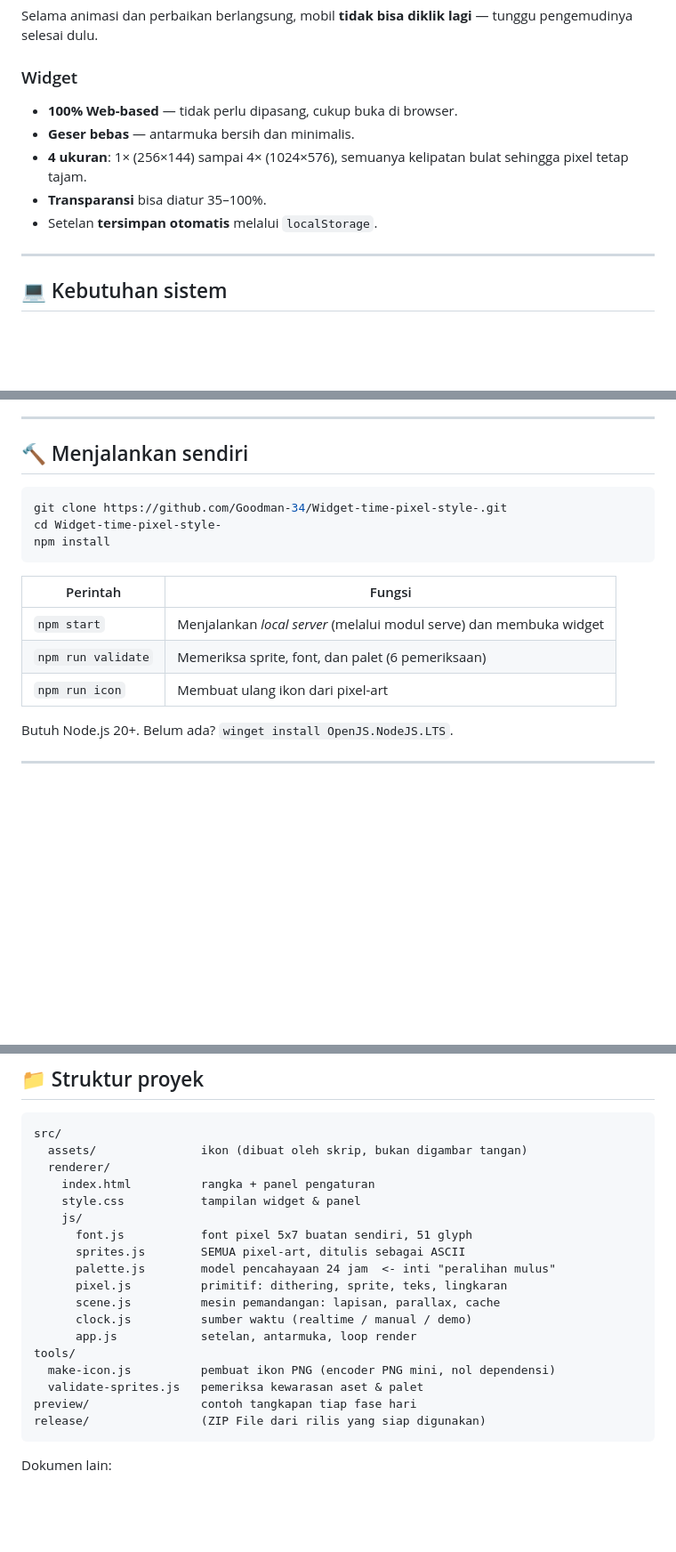
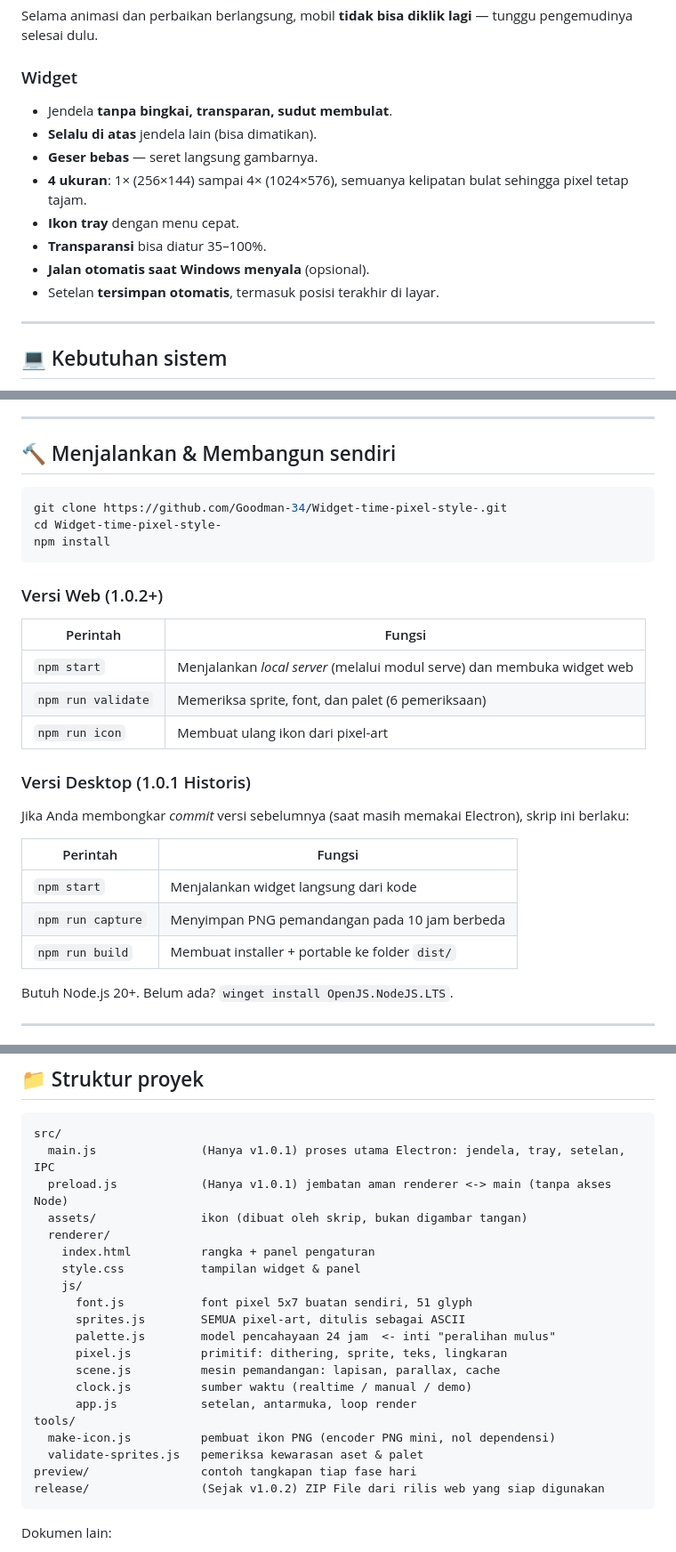
Before and after one commit to Goodman-34/Widget-time-pixel-style-, a Markdown page: README.md, 3 parts joined by grey strips. Shown at 89% size. Rendered like a GitHub page; blank space fills up the shorter version.

````diff
--- a/README.md
+++ b/README.md
@@ -115,12 +116,15 @@ tunggu pengemudinya selesai dulu.
 
 ### Widget
 
-- **100% Web-based** — tidak perlu dipasang, cukup buka di browser.
-- **Geser bebas** — antarmuka bersih dan minimalis.
+- Jendela **tanpa bingkai, transparan, sudut membulat**.
+- **Selalu di atas** jendela lain (bisa dimatikan).
+- **Geser bebas** — seret langsung gambarnya.
 - **4 ukuran**: 1× (256×144) sampai 4× (1024×576), semuanya kelipatan bulat
   sehingga pixel tetap tajam.
+- **Ikon tray** dengan menu cepat.
 - **Transparansi** bisa diatur 35–100%.
-- Setelan **tersimpan otomatis** melalui `localStorage`.
+- **Jalan otomatis saat Windows menyala** (opsional).
+- Setelan **tersimpan otomatis**, termasuk posisi terakhir di layar.
 
 ---
 
@@ -294,7 +350,7 @@ Widget jam yang menyala 24 jam tidak boleh boros. Ini yang dilakukan:
 
 ---
 
-## 🔨 Menjalankan sendiri
+## 🔨 Menjalankan & Membangun sendiri
 
 ```bash
 git clone https://github.com/Goodman-34/Widget-time-pixel-style-.git
@@ -302,11 +358,23 @@ cd Widget-time-pixel-style-
 npm install
 ```
 
+### Versi Web (1.0.2+)
+
 | Perintah | Fungsi |
 |---|---|
-| `npm start` | Menjalankan *local server* (melalui modul serve) dan membuka widget |
+| `npm start` | Menjalankan *local server* (melalui modul serve) dan membuka widget web |
 | `npm run validate` | Memeriksa sprite, font, dan palet (6 pemeriksaan) |
 | `npm run icon` | Membuat ulang ikon dari pixel-art |
+
+### Versi Desktop (1.0.1 Historis)
+
+Jika Anda membongkar *commit* versi sebelumnya (saat masih memakai Electron), skrip ini berlaku:
+
+| Perintah | Fungsi |
+|---|---|
+| `npm start` | Menjalankan widget langsung dari kode |
+| `npm run capture` | Menyimpan PNG pemandangan pada 10 jam berbeda |
+| `npm run build` | Membuat installer + portable ke folder `dist/` |
 
 Butuh Node.js 20+. Belum ada? `winget install OpenJS.NodeJS.LTS`.
 
@@ -462,6 +530,8 @@ tengah-tengah saat Anda masih bolak-balik menguji dengan `npm start`.
 
 ```
 src/
+  main.js               (Hanya v1.0.1) proses utama Electron: jendela, tray, setelan, IPC
+  preload.js            (Hanya v1.0.1) jembatan aman renderer <-> main (tanpa akses Node)
   assets/               ikon (dibuat oleh skrip, bukan digambar tangan)
   renderer/
     index.html          rangka + panel pengaturan
@@ -478,7 +548,7 @@ tools/
   make-icon.js          pembuat ikon PNG (encoder PNG mini, nol dependensi)
   validate-sprites.js   pemeriksa kewarasan aset & palet
 preview/                contoh tangkapan tiap fase hari
-release/                (ZIP File dari rilis yang siap digunakan)
+release/                (Sejak v1.0.2) ZIP File dari rilis web yang siap digunakan
 ```
 
 Dokumen lain:
````
Also changed, not shown: other parts of README.md (+66 -13 lines), CHANGELOG.md (+5 -2 lines).
